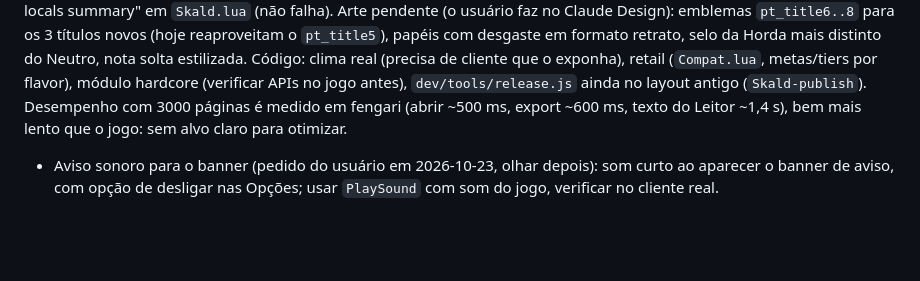
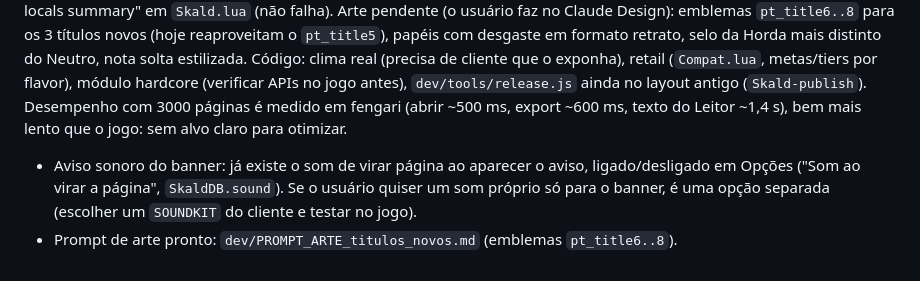
Before and after one commit to odemarpizzol/Skald, a Markdown page: dev/HANDOFF.md, the part around the change. Drawn GitHub-style; blank space fills up the shorter version.

Commit message:
Prompt for the three new title emblems; HANDOFF notes the notice sound already exists
Co-Authored-By: Claude Sonnet 5.5 <noreply@anthropic.com>

```diff
--- a/dev/HANDOFF.md
+++ b/dev/HANDOFF.md
@@ -28,4 +28,5 @@ Português; versões escolhidas por ele ou por mim em "publica"; sem integraçã
 
 ## Ideias abertas
 Ornamento/letra capitular na Saga (arte), mais capítulos (faixas de nível, cadeias, raras, reencontros, pets), metas de transmog (API não verificada), crônica compartilhada, reativar a voz (flag), abrir `Locales.lua` a tradutores, README/descrição CurseForge/prints, PDF do Leitor girado, campo "Dieta" do pet em outro idioma. Dívida de lint: "unused locals summary" em `Skald.lua` (não falha). Arte pendente (o usuário faz no Claude Design): emblemas `pt_title6..8` para os 3 títulos novos (hoje reaproveitam o `pt_title5`), papéis com desgaste em formato retrato, selo da Horda mais distinto do Neutro, nota solta estilizada. Código: clima real (precisa de cliente que o exponha), retail (`Compat.lua`, metas/tiers por flavor), módulo hardcore (verificar APIs no jogo antes), `dev/tools/release.js` ainda no layout antigo (`Skald-publish`). Desempenho com 3000 páginas é medido em fengari (abrir ~500 ms, export ~600 ms, texto do Leitor ~1,4 s), bem mais lento que o jogo: sem alvo claro para otimizar.
-- Aviso sonoro para o banner (pedido do usuário em 2026-10-23, olhar depois): som curto ao aparecer o banner de aviso, com opção de desligar nas Opções; usar `PlaySound` com som do jogo, verificar no cliente real.
+- Aviso sonoro do banner: já existe o som de virar página ao aparecer o aviso, ligado/desligado em Opções ("Som ao virar a página", `SkaldDB.sound`). Se o usuário quiser um som próprio só para o banner, é uma opção separada (escolher um `SOUNDKIT` do cliente e testar no jogo).
+- Prompt de arte pronto: `dev/PROMPT_ARTE_titulos_novos.md` (emblemas `pt_title6..8`).
```
Also changed, not shown: dev/PROMPT_ARTE_titulos_novos.md (added, +28 -0 lines).
